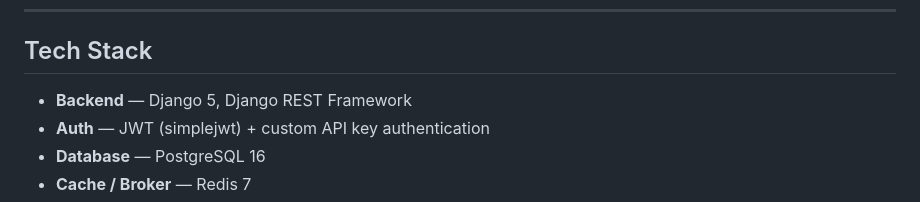
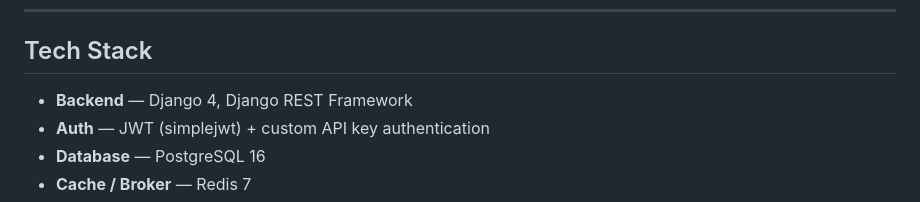
Before and after one commit to mmobeen777/flowpilot, a Markdown page: README.md, the part around the change. Drawn GitHub-style.

Commit message:
Update Django version in README

```diff
--- a/README.md
+++ b/README.md
@@ -6,7 +6,7 @@ API gateway and usage metering SaaS built with Django REST Framework. Teams crea
 
 ## Tech Stack
 
-- **Backend** — Django 5, Django REST Framework
+- **Backend** — Django 4, Django REST Framework
 - **Auth** — JWT (simplejwt) + custom API key authentication
 - **Database** — PostgreSQL 16
 - **Cache / Broker** — Redis 7
```
